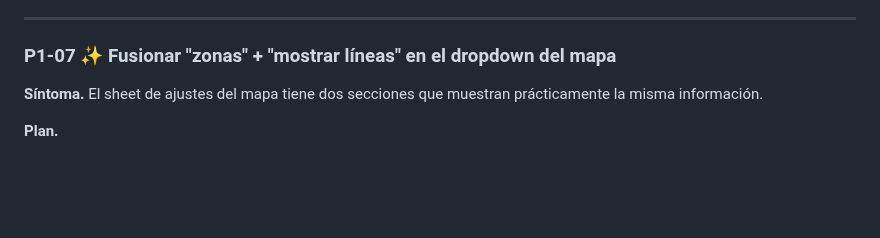
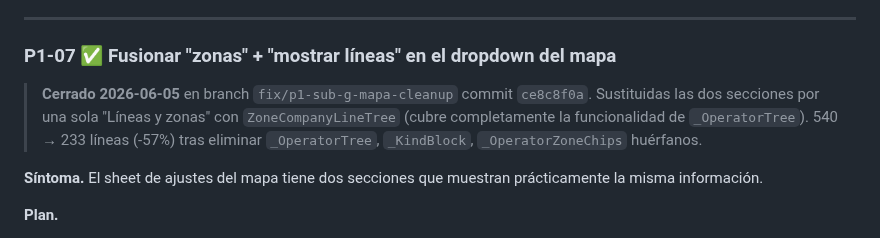
Before and after one commit to astralk9999/Transitly, a Markdown page: docs/historico/PLAN_REPARACION_2026_06_05_V16.md, the part around one of its changes. Drawn GitHub-style; blank space fills up the shorter version.

```diff
--- a/docs/historico/PLAN_REPARACION_2026_06_05_V16.md
+++ b/docs/historico/PLAN_REPARACION_2026_06_05_V16.md
@@ -554,7 +567,13 @@ sin valor; está desde la fase F19 sin cerrar.
 
 ---
 
-### P1-07 ✨ Fusionar "zonas" + "mostrar líneas" en el dropdown del mapa
+### P1-07 ✅ Fusionar "zonas" + "mostrar líneas" en el dropdown del mapa
+
+> **Cerrado 2026-06-05** en branch `fix/p1-sub-g-mapa-cleanup` commit
+> `ce8c8f0a`. Sustituidas las dos secciones por una sola "Líneas y
+> zonas" con `ZoneCompanyLineTree` (cubre completamente la
+> funcionalidad de `_OperatorTree`). 540 → 233 líneas (-57%) tras
+> eliminar `_OperatorTree`, `_KindBlock`, `_OperatorZoneChips` huérfanos.
 
 **Síntoma.** El sheet de ajustes del mapa tiene dos secciones que
 muestran prácticamente la misma información.
```
Also changed, not shown: other parts of docs/historico/PLAN_REPARACION_2026_06_05_V16.md (+40 -17 lines).
